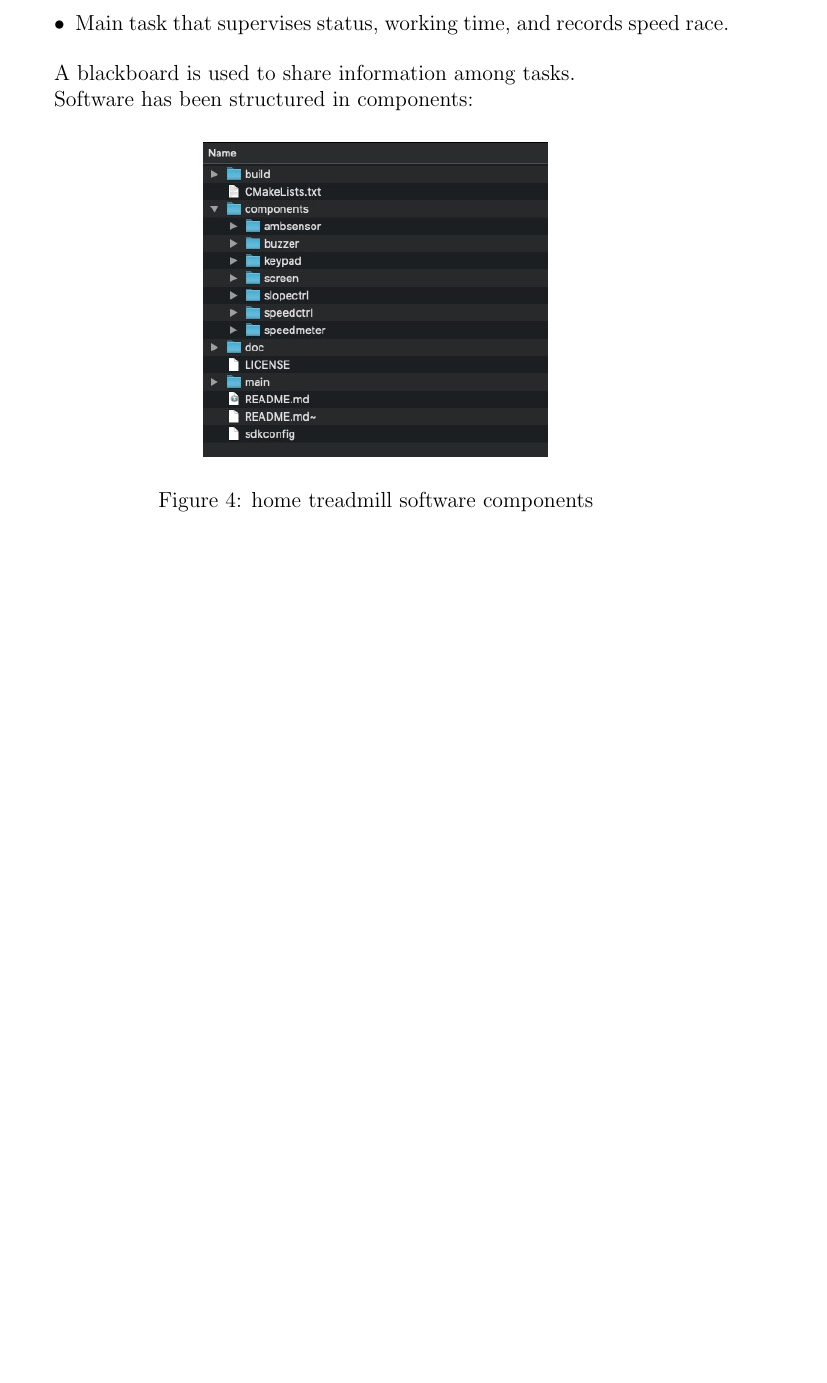
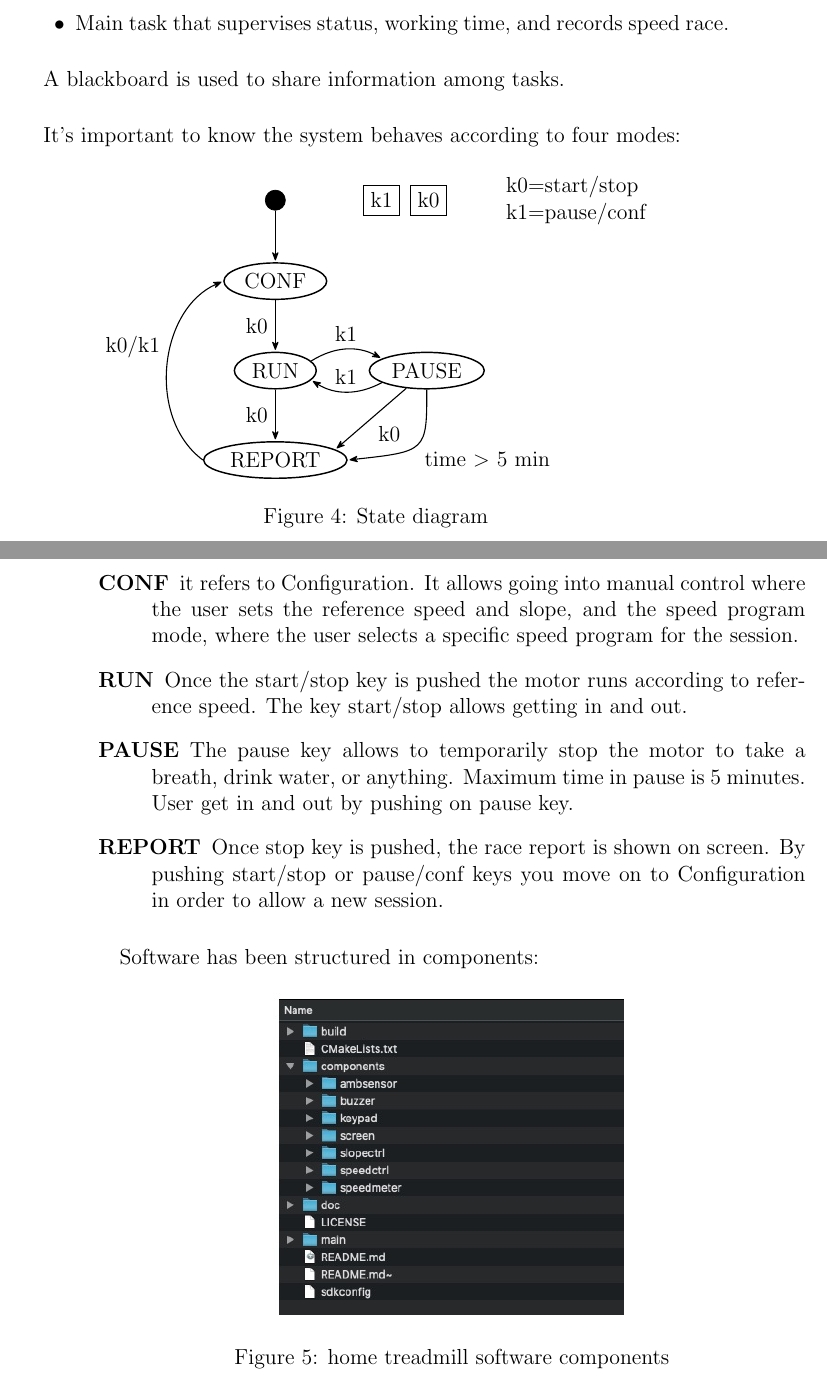
Before and after one commit to mescriche/home-treadmill-esp32, a LaTeX document (doc/mcu-esp32.ltx): part of page 9 of 10 before the commit and two parts of pages 9 and 10 of 11 after it, the two joined at a grey line, cut so that both start at the same text, the shorter picture padded with empty space. Compiled offline with pdfLaTeX.

Commit message:
Doc update
Documentation update

```diff
--- a/doc/mcu-esp32.ltx
+++ b/doc/mcu-esp32.ltx
@@ -3,8 +3,8 @@
 \usepackage{graphicx}
 \graphicspath{ {./images/} }
 \usepackage{hyperref}
-\usepackage{shorttoc}
-
+\usepackage{tikz}
+\usetikzlibrary{shapes, positioning, arrows.meta}
 
 \title{Notes on Home Treadmill}
 \author{Manuel Escriche}
@@ -246,8 +246,48 @@ Several RTOS tasks are created in order to attend all events happening while con
 \item Main task that supervises status, working time, and records speed race.
 \end{itemize}
 
+\paragraph{}
 A blackboard is used to share information among tasks.
 
+\paragraph{}
+It's important to know the system behaves according to four modes:
+
+\begin{figure}[h!]
+\centering
+\begin{tikzpicture}
+[start/.style={circle,draw=black,fill=black},
+key/.style={rectangle,draw=black, minimum size=4mm},
+state/.style={ellipse,draw=black, thick, inner sep=3pt,minimum size=5mm},
+pre/.style={<-,shorten <=1pt, >={Stealth[round]}, semithick},
+post/.style={->, shorten >=1pt, >={Stealth[round]},semithick}]
+
+\node[start]   (init) {};
+\node[key] (k1) [right=1.5cm of init] {k1};
+\node[key] (k0) [right=2mm of k1] {k0};
+\node[state]  (conf)  [below= of init] {CONF};
+\node[state]  (run) [below= of conf] {RUN};
+\node[state]  (pause) [right=of run] {PAUSE};
+\node[state]  (report) [below=of run] {REPORT};
+\draw[post] (init) to (conf);
+\draw[post] (conf) to node[auto,swap]{k0} (run) ;
+\draw[post, bend left=30] (run.15) to node[auto]{k1} (pause.165);
+\draw[post, bend left=30] (pause.195) to node[auto,swap]{k1} (run.345);
+\draw[post] (pause) to node[auto]{k0} (report.10);
+\draw[post, bend left=90] (pause.south) .. controls +(down:12mm) .. node[auto]{time $>$ 5 min} (report.east);
+\draw[post] (run) to node[auto,swap]{k0}  (report);
+\draw[post, bend left=60] (report.west) to  node[auto]{k0/k1} (conf.west);
+\node (lk1) [right=of k0]    {\shortstack[l]{k0=start/stop \\ k1=pause/conf}};
+\end{tikzpicture}
+\caption{State diagram}
+\end{figure}
+
+\begin{description}
+\item[CONF] it refers to Configuration. It allows going into manual control where the user sets the reference speed and slope, and the speed program mode, where the user selects a specific speed program for the session.
+\item[RUN] Once the start/stop key is pushed the motor runs according to reference speed. The key start/stop allows getting in and out.
+\item[PAUSE] The pause key allows to temporarily stop the motor to take a breath, drink water, or anything. Maximum time in pause is 5 minutes. User get in and out by pushing on pause key.
+\item[REPORT] Once stop key is pushed, the race report is shown on screen. By pushing start/stop or pause/conf keys you  move on to Configuration in order to allow a new session.
+\end{description}
+\paragraph{}
 Software has been structured in components:
 
 \begin{figure}[h!]
```
Also changed, not shown: doc/mcu-esp32.ltx (4 more changed lines), 3 other files.
